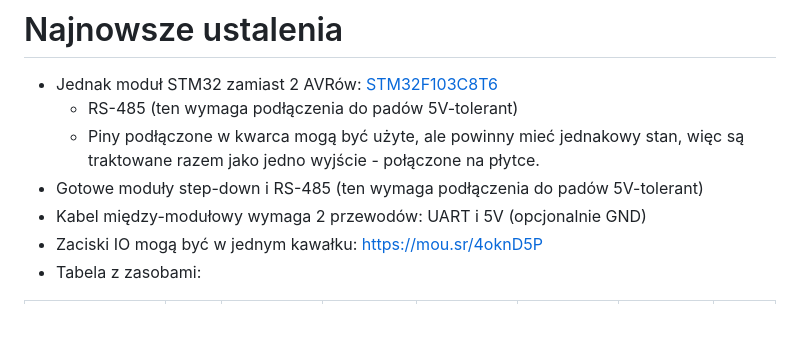
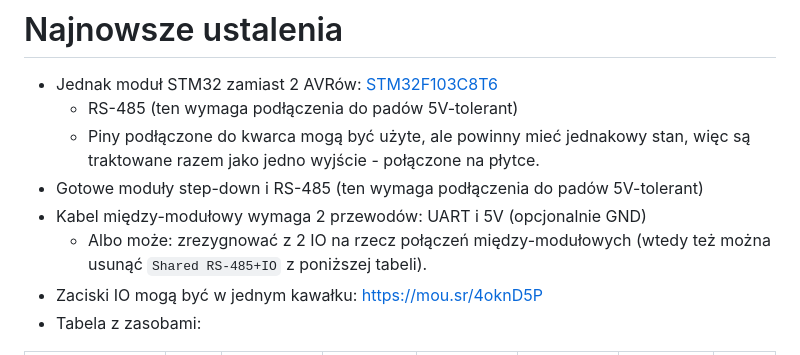
Before and after one commit to kildom/home-controller, a Markdown page: README.md, the part around the change. GitHub-like rendering; blank space fills up the shorter version.

```diff
--- a/README.md
+++ b/README.md
@@ -4,9 +4,10 @@
 
 * Jednak moduł STM32 zamiast 2 AVRów: [STM32F103C8T6](https://kamami.pl/zestawy-uruchomieniowe-stm32/1192915-kamod-bluepill-plytka-rozwojowa-z-mikrokontrolerem-stm32f103c8t6-kompatybilna-z-weact-bluepill-5906623487998.html)
   * RS-485 (ten wymaga podłączenia do padów 5V-tolerant)
-  * Piny podłączone w kwarca mogą być użyte, ale powinny mieć jednakowy stan, więc są traktowane razem jako jedno wyjście - połączone na płytce.
+  * Piny podłączone do kwarca mogą być użyte, ale powinny mieć jednakowy stan, więc są traktowane razem jako jedno wyjście - połączone na płytce.
 * Gotowe moduły step-down i RS-485 (ten wymaga podłączenia do padów 5V-tolerant)
 * Kabel między-modułowy wymaga 2 przewodów: UART i 5V (opcjonalnie GND)
+  * Albo może: zrezygnować z 2 IO na rzecz połączeń między-modułowych (wtedy też można usunąć `Shared RS-485+IO` z poniższej tabeli).
 * Zaciski IO mogą być w jednym kawałku: https://mou.sr/4oknD5P
 * Tabela z zasobami:
 
```
